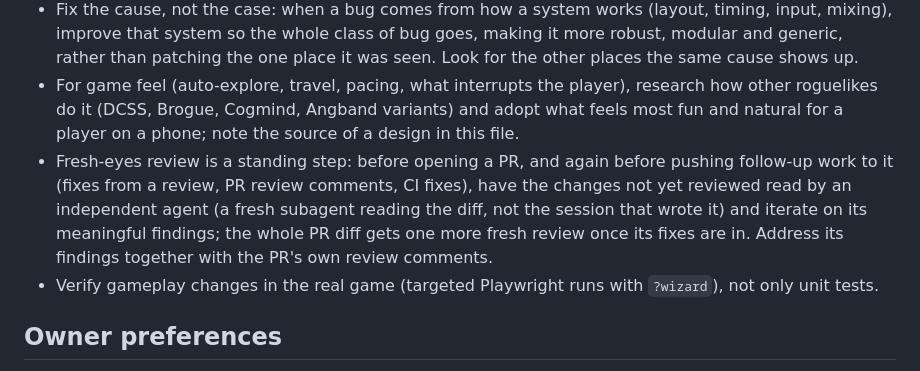
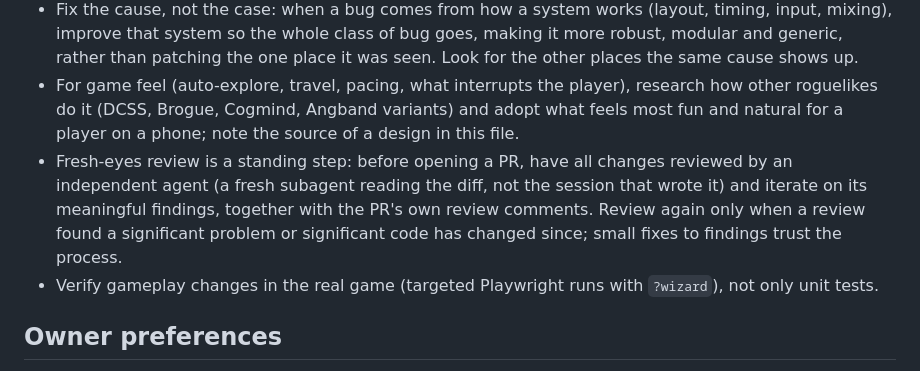
Before and after one commit to darrencroton/tales-of-middle-earth, a Markdown page: AGENTS.md, the part around the change. GitHub-like rendering.

Commit message:
Review again only after significant problems or changes
Co-Authored-By: Claude Opus 5.5 <noreply@anthropic.com>
Claude-Session: https://claude.ai/code/session_013Sh7d4NzcerqjXrnp2tC39

```diff
--- a/AGENTS.md
+++ b/AGENTS.md
@@ -25,7 +25,7 @@ ToME 2 (Tales of Middle-earth roguelike) compiled to WebAssembly and played as a
 - Keep the code clean, with nothing stale: remove code, exports, tests, messages and docs that a change makes unused rather than leaving them around.
 - Fix the cause, not the case: when a bug comes from how a system works (layout, timing, input, mixing), improve that system so the whole class of bug goes, making it more robust, modular and generic, rather than patching the one place it was seen. Look for the other places the same cause shows up.
 - For game feel (auto-explore, travel, pacing, what interrupts the player), research how other roguelikes do it (DCSS, Brogue, Cogmind, Angband variants) and adopt what feels most fun and natural for a player on a phone; note the source of a design in this file.
-- Fresh-eyes review is a standing step: before opening a PR, and again before pushing follow-up work to it (fixes from a review, PR review comments, CI fixes), have the changes not yet reviewed read by an independent agent (a fresh subagent reading the diff, not the session that wrote it) and iterate on its meaningful findings; the whole PR diff gets one more fresh review once its fixes are in. Address its findings together with the PR's own review comments.
+- Fresh-eyes review is a standing step: before opening a PR, have all changes reviewed by an independent agent (a fresh subagent reading the diff, not the session that wrote it) and iterate on its meaningful findings, together with the PR's own review comments. Review again only when a review found a significant problem or significant code has changed since; small fixes to findings trust the process.
 - Verify gameplay changes in the real game (targeted Playwright runs with `?wizard`), not only unit tests.
 
 ## Owner preferences
```
